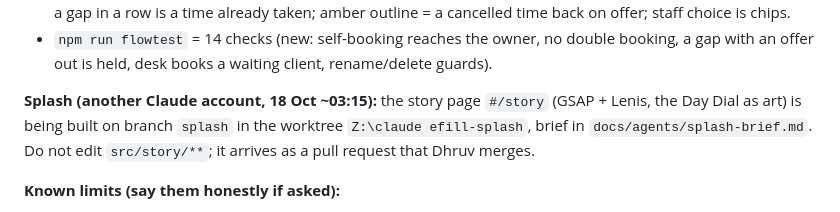
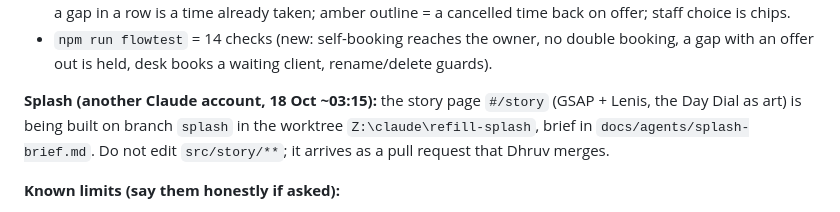
Before and after one commit to sirgreaseball/refill, a Markdown page: HANDOFF.md, the part around the change. Rendered like a GitHub page.

Commit message:
docs: fix the splash worktree path in the handoff

```diff
--- a/HANDOFF.md
+++ b/HANDOFF.md
@@ -162,8 +162,7 @@ Preview: `.claude/launch.json` defines `refill` (Vite on port 5180). Use the bro
 - **Booking times** (Join) read as an hour-by-hour face: one row per hour, the quarter hours in fixed columns, so a gap in a row is a time already taken; amber outline = a cancelled time back on offer; staff choice is chips.
 - `npm run flowtest` = 14 checks (new: self-booking reaches the owner, no double booking, a gap with an offer out is held, desk books a waiting client, rename/delete guards).
 
-**Splash (another Claude account, 18 Oct ~03:15):** the story page `#/story` (GSAP + Lenis, the Day Dial as art) is being built on branch `splash` in the worktree `Z:\claude
-efill-splash`, brief in `docs/agents/splash-brief.md`. Do not edit `src/story/**`; it arrives as a pull request that Dhruv merges.
+**Splash (another Claude account, 18 Oct ~03:15):** the story page `#/story` (GSAP + Lenis, the Day Dial as art) is being built on branch `splash` in the worktree `Z:\claude\refill-splash`, brief in `docs/agents/splash-brief.md`. Do not edit `src/story/**`; it arrives as a pull request that Dhruv merges.
 
 **Known limits (say them honestly if asked):**
 - A live book holds one day: clients book today's times only, no future dates yet.
```
